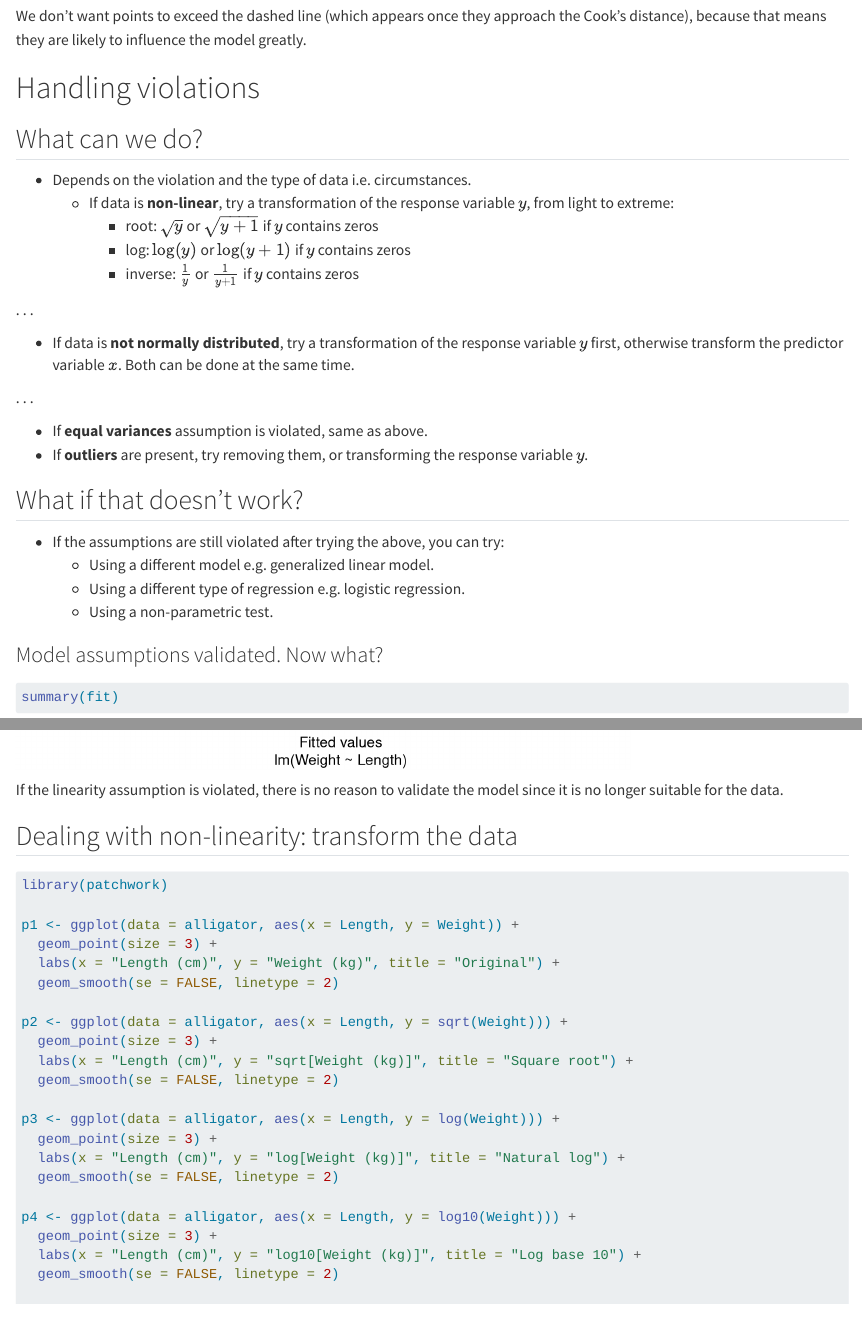
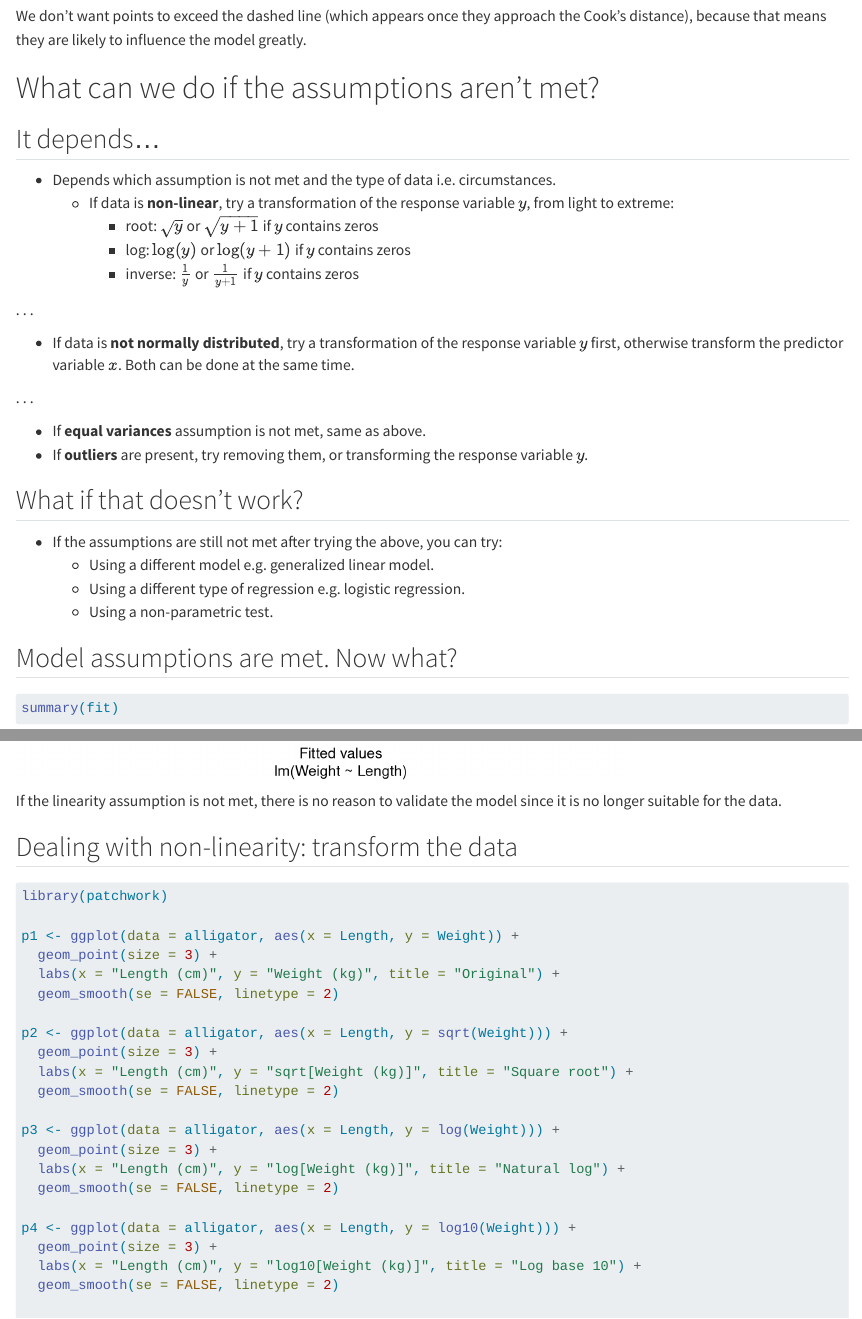
Before and after one commit to ENVX-resources/ENVX1002-2024-Lecture-Topic10, a Quarto document (envx1002-w10-lecture.qmd): the page in a window 1100 px wide, from 14910 px down, and a second part further down, joined at a grey line. Rendered offline with R 4.5, knitr and Pandoc in place of Quarto, with nearby package versions; code that draws random numbers runs with fixed seeds of ours; some code elsewhere in the file could not run offline.

Commit message:
Update lecture for 2024

````diff
--- a/envx1002-w10-lecture.qmd
+++ b/envx1002-w10-lecture.qmd
@@ -474,11 +474,11 @@ plot(fit_eg, which = 5)
 
 We don't want points to exceed the dashed line (which appears once they approach the Cook's distance), because that means they are likely to influence the model greatly.
 
-# Handling violations
+# What can we do if the assumptions aren't met?
 
-## What can we do?
+## It depends...
 
-- Depends on the violation and the type of data i.e. circumstances.
+- Depends which assumption is not met and the type of data i.e. circumstances.
   - If data is **non-linear**, try a transformation of the response variable $y$, from light to extreme:
     - root: $\sqrt{y}$ or $\sqrt{y+1}$ if $y$ contains zeros
     - log: $\log(y)$ or $\log(y+1)$ if $y$ contains zeros
@@ -490,17 +490,17 @@ We don't want points to exceed the dashed line (which appears once they approach
 
 . . .
 
-  - If **equal variances** assumption is violated, same as above.
+  - If **equal variances** assumption is not met, same as above.
   - If **outliers** are present, try removing them, or transforming the response variable $y$.
 
 ## What if that doesn't work?
 
-- If the assumptions are still violated after trying the above, you can try:
+- If the assumptions are still not met after trying the above, you can try:
   - Using a different model e.g. generalized linear model.
   - Using a different type of regression e.g. logistic regression.
   - Using a non-parametric test.
 
-### Model assumptions validated. Now what?
+## Model assumptions are met. Now what?
 
 ```{r}
 summary(fit)
@@ -915,7 +915,7 @@ plot(fit)
 plot(fit, which = 1)
 ```
 
-If the linearity assumption is violated, there is no reason to validate the model since it is no longer suitable for the data.
+If the linearity assumption is not met, there is no reason to validate the model since it is no longer suitable for the data.
 
 ## Dealing with non-linearity: transform the data
 
````
Also changed, not shown: envx1002-w10-lecture.html (added), envx1002-w10-lecture.qmd (2 more changed lines).
